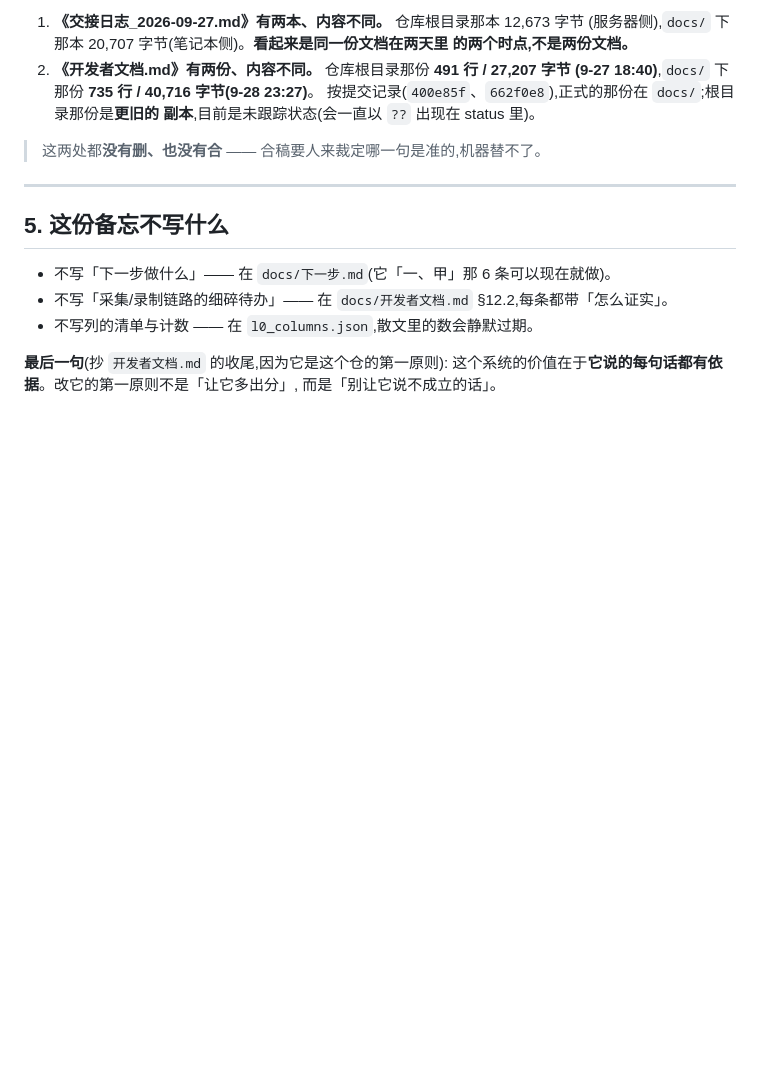
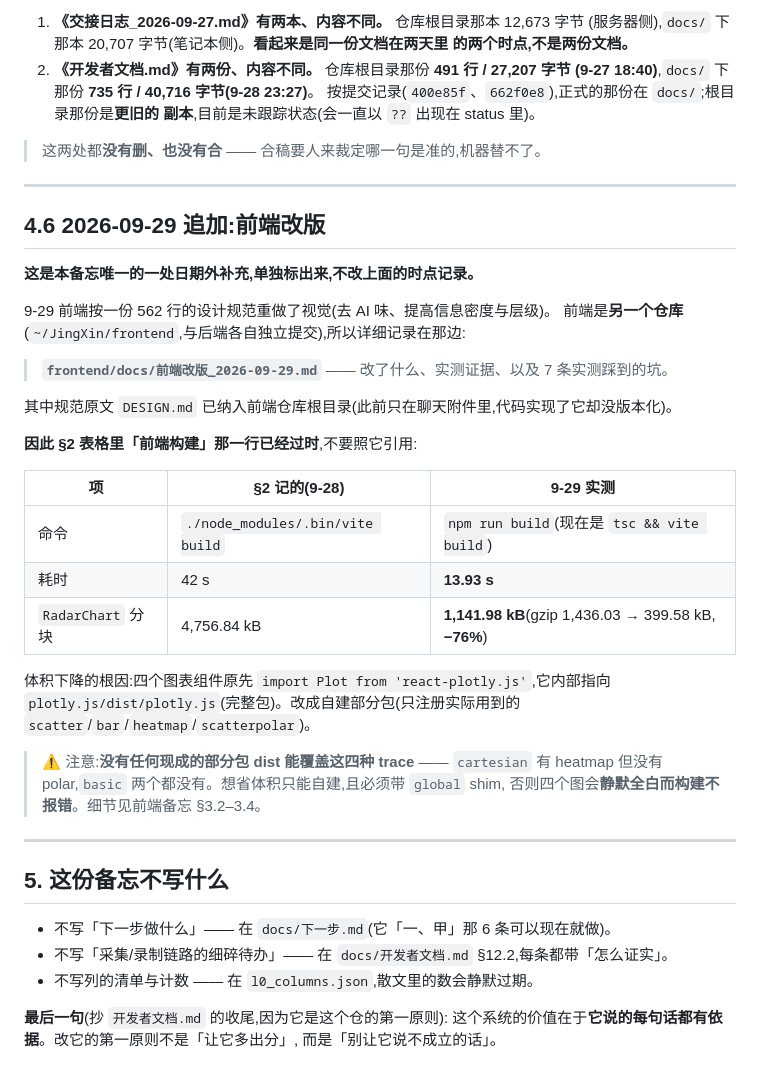
Before and after one commit to huihuibuhui227-svg/JingXin, a Markdown page: docs/现状备忘_2026-09-28.md, the part around the change. GitHub-like rendering; blank space fills up the shorter version.

Commit message:
docs: 备忘加 2026-09-29 前端改版追加段,标出过时的构建数据

```diff
--- a/docs/现状备忘_2026-09-28.md
+++ b/docs/现状备忘_2026-09-28.md
@@ -165,6 +165,35 @@ unit 文件注释里变量名整段消失**,变成「经  发布时」「·  —
 
 ---
 
+## 4.6 2026-09-29 追加:前端改版
+
+**这是本备忘唯一的一处日期外补充,单独标出来,不改上面的时点记录。**
+
+9-29 前端按一份 562 行的设计规范重做了视觉(去 AI 味、提高信息密度与层级)。
+前端是**另一个仓库**(`~/JingXin/frontend`,与后端各自独立提交),所以详细记录在那边:
+
+> **`frontend/docs/前端改版_2026-09-29.md`** —— 改了什么、实测证据、以及 7 条实测踩到的坑。
+
+其中规范原文 `DESIGN.md` 已纳入前端仓库根目录(此前只在聊天附件里,代码实现了它却没版本化)。
+
+**因此 §2 表格里「前端构建」那一行已经过时**,不要照它引用:
+
+| 项 | §2 记的(9-28) | 9-29 实测 |
+|---|---|---|
+| 命令 | `./node_modules/.bin/vite build` | `npm run build`(现在是 `tsc && vite build`) |
+| 耗时 | 42 s | **13.93 s** |
+| `RadarChart` 分块 | 4,756.84 kB | **1,141.98 kB**(gzip 1,436.03 → 399.58 kB,**−76%**) |
+
+体积下降的根因:四个图表组件原先 `import Plot from 'react-plotly.js'`,它内部指向
+`plotly.js/dist/plotly.js`(完整包)。改成自建部分包(只注册实际用到的
+`scatter`/`bar`/`heatmap`/`scatterpolar`)。
+
+> ⚠️ 注意:**没有任何现成的部分包 dist 能覆盖这四种 trace** —— `cartesian` 有 heatmap
+> 但没有 polar,`basic` 两个都没有。想省体积只能自建,且必须带 `global` shim,
+> 否则四个图会**静默全白而构建不报错**。细节见前端备忘 §3.2–3.4。
+
+---
+
 ## 5. 这份备忘**不写**什么
 
 - 不写「下一步做什么」—— 在 `docs/下一步.md`(它「一、甲」那 6 条可以现在就做)。
```
